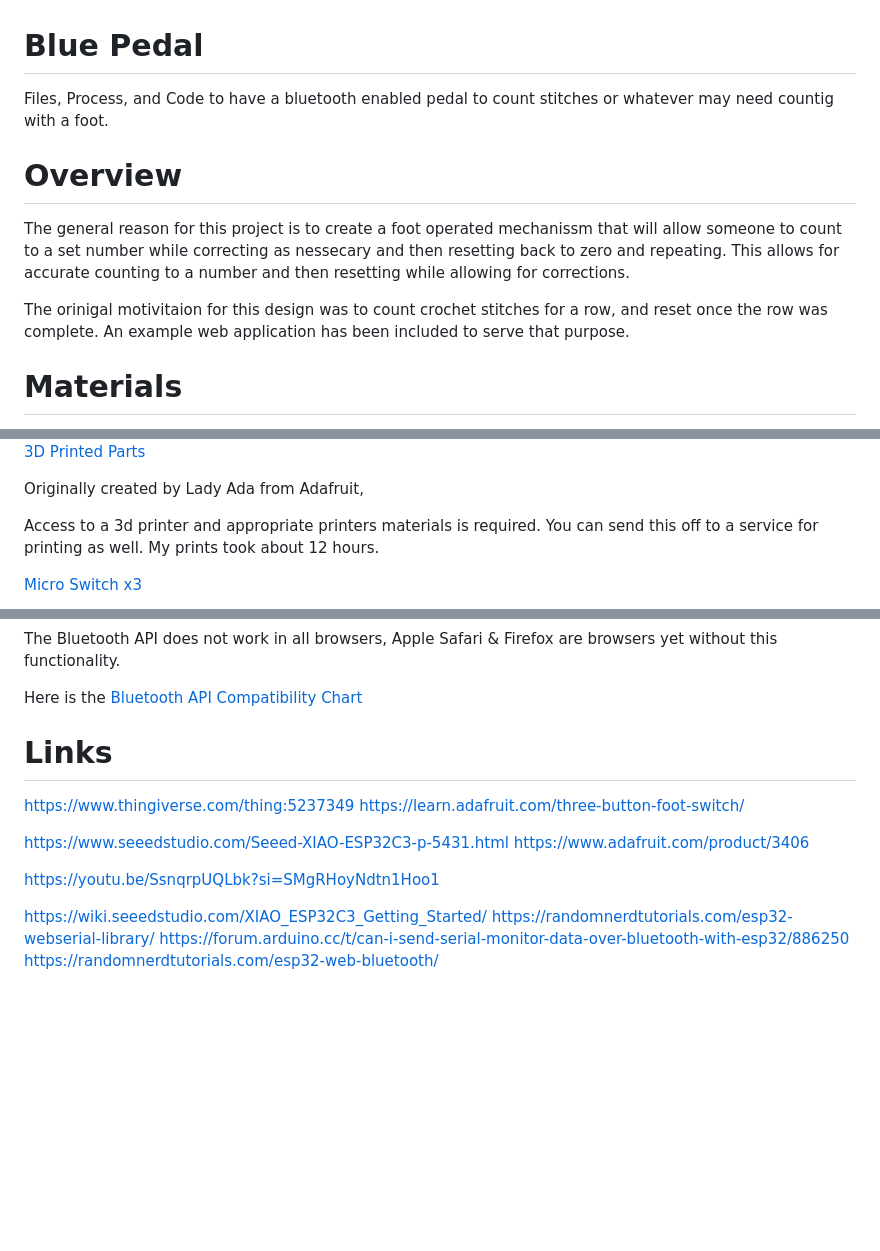
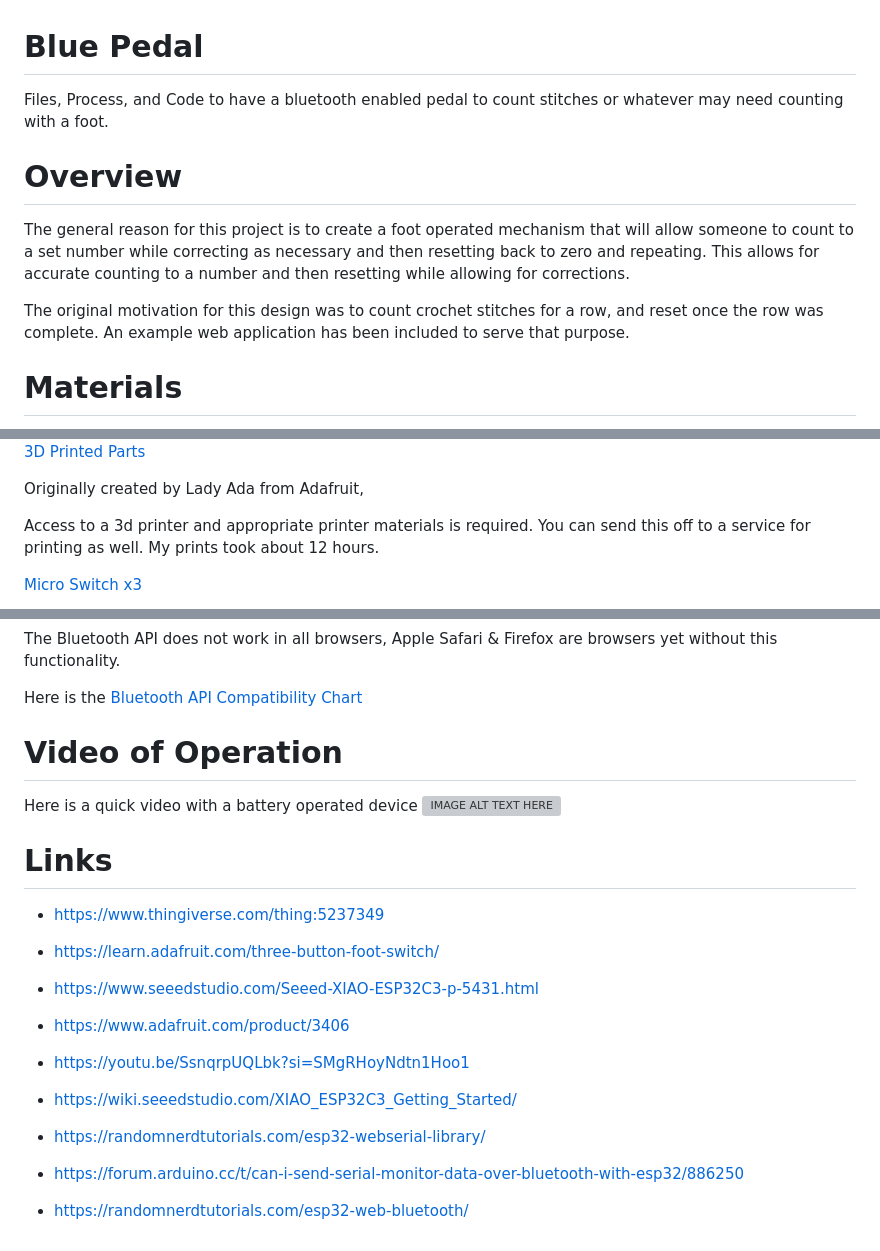
Before and after one commit to mage7223/blue-pedal, a Markdown page: README.md, 3 parts joined by grey strips. Rendered like a GitHub page; blank space fills up the shorter version; grey boxes are pictures that could not be loaded.

Commit message:
Updated with video and language corrections

```diff
--- a/README.md
+++ b/README.md
@@ -1,10 +1,10 @@
 # Blue Pedal
-Files, Process, and Code to have a bluetooth enabled pedal to count stitches or whatever may need countig with a foot.
+Files, Process, and Code to have a bluetooth enabled pedal to count stitches or whatever may need counting with a foot.
 
 # Overview
-The general reason for this project is to create a foot operated mechanissm that will allow someone to count to a set number while correcting as nessecary and then resetting back to zero and repeating. This allows for accurate counting to a number and then resetting while allowing for corrections.
+The general reason for this project is to create a foot operated mechanism that will allow someone to count to a set number while correcting as necessary and then resetting back to zero and repeating. This allows for accurate counting to a number and then resetting while allowing for corrections.
 
-The orinigal motivitaion for this design was to count crochet stitches for a row, and reset once the row was complete. An example web application has been included to serve that purpose.
+The original motivation for this design was to count crochet stitches for a row, and reset once the row was complete. An example web application has been included to serve that purpose.
 
 # Materials
 Xiao ESP32C3 <sub> [Amazon](https://a.co/d/3PdEz2W) </sub>
@@ -17,7 +17,7 @@ A multifunctional processor with BLE (Bluetooth Low Energy) and Wifi built in to
 
 Originally created by Lady Ada from Adafruit,
 
-Access to a 3d printer and appropriate printers materials is required. You can send this off to a service for printing as well. My prints took about 12 hours.
+Access to a 3d printer and appropriate printer materials is required. You can send this off to a service for printing as well. My prints took about 12 hours.
 
 [Micro Switch x3](https://www.adafruit.com/product/817)
 
@@ -64,17 +64,23 @@ The Bluetooth API does not work in all browsers, Apple Safari & Firefox are brow
 
 Here is the [Bluetooth API Compatibility Chart](https://developer.mozilla.org/en-US/docs/Web/API/Web_Bluetooth_API#browser_compatibility)
 
-# Links
-https://www.thingiverse.com/thing:5237349
-https://learn.adafruit.com/three-button-foot-switch/
+# Video of Operation
 
-https://www.seeedstudio.com/Seeed-XIAO-ESP32C3-p-5431.html
-https://www.adafruit.com/product/3406
-
-https://youtu.be/SsnqrpUQLbk?si=SMgRHoyNdtn1Hoo1
+Here is a quick video with a battery operated device
+[![IMAGE ALT TEXT HERE](https://img.youtube.com/vi/SrT2ba66-fE/0.jpg)](https://www.youtube.com/shorts/SrT2ba66-fE)
 
 
-https://wiki.seeedstudio.com/XIAO_ESP32C3_Getting_Started/
-https://randomnerdtutorials.com/esp32-webserial-library/
-https://forum.arduino.cc/t/can-i-send-serial-monitor-data-over-bluetooth-with-esp32/886250
-https://randomnerdtutorials.com/esp32-web-bluetooth/
+# Links
+* https://www.thingiverse.com/thing:5237349
+* https://learn.adafruit.com/three-button-foot-switch/
+
+* https://www.seeedstudio.com/Seeed-XIAO-ESP32C3-p-5431.html
+* https://www.adafruit.com/product/3406
+
+* https://youtu.be/SsnqrpUQLbk?si=SMgRHoyNdtn1Hoo1
+
+
+* https://wiki.seeedstudio.com/XIAO_ESP32C3_Getting_Started/
+* https://randomnerdtutorials.com/esp32-webserial-library/
+* https://forum.arduino.cc/t/can-i-send-serial-monitor-data-over-bluetooth-with-esp32/886250
+* https://randomnerdtutorials.com/esp32-web-bluetooth/
```
Also changed, not shown: other parts of README.md (+1 -1 lines).
